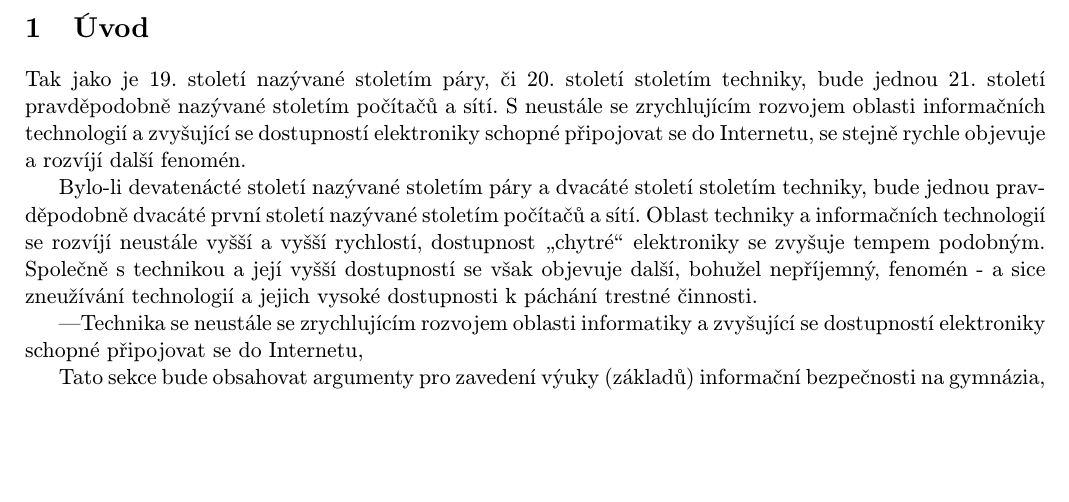
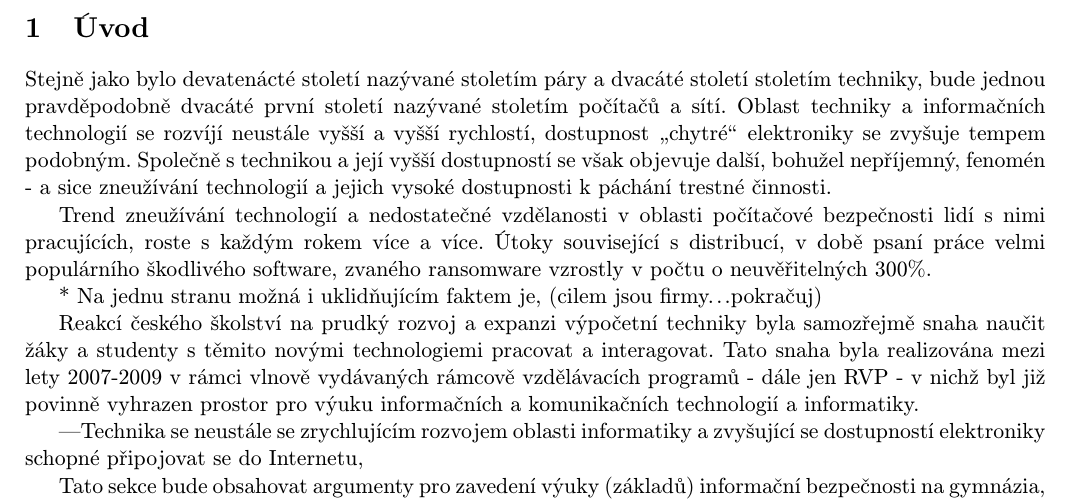
Before and after one commit to dusekdan/Implementace-tematu-kyberneticke-bezpecnosti-do-vyuky-predmetu-Informatika-a-vypocetni-technika, a LaTeX document (xdusek21.tex): part of page 3 of 4, cut so that both start at the same text, the shorter picture padded with empty space. Compiled offline with pdfLaTeX.

Commit message:
Updated intro to work.

```diff
--- a/xdusek21.tex
+++ b/xdusek21.tex
@@ -61,9 +61,36 @@
 % Nutná potřeba, jako kdysi byla potřeba zavést ICT do škol, je nyní zavést diskusi o bezpečnosti technologií do škol
 % Poskytovaný prostor RVP
 
-Tak jako je 19. století nazývané stoletím páry, či 20. století stoletím techniky, bude jednou 21. století pravděpodobně nazývané stoletím počítačů a sítí. S neustále se zrychlujícím rozvojem oblasti informačních technologií a zvyšující se dostupností elektroniky schopné připojovat se do Internetu, se stejně rychle objevuje a rozvíjí další fenomén.
+% DEPRECATED-TEXT
+%Tak jako je 19. století nazývané stoletím páry, či 20. století stoletím techniky, bude jednou 21. století pravděpodobně nazývané stoletím počítačů a sítí. S neustále se zrychlujícím rozvojem oblasti informačních technologií a zvyšující se dostupností elektroniky schopné připojovat se do Internetu, se stejně rychle objevuje a rozvíjí další fenomén.
 
-Bylo-li devatenácté století nazývané stoletím páry a dvacáté století stoletím techniky, bude jednou pravděpodobně dvacáté první století nazývané stoletím počítačů a sítí. Oblast techniky a informačních technologií se rozvíjí neustále vyšší a vyšší rychlostí, dostupnost \uv{chytré} elektroniky se zvyšuje tempem podobným. Společně s technikou a její vyšší dostupností se však objevuje další, bohužel nepříjemný, fenomén \-- a sice zneužívání technologií a jejich vysoké dostupnosti k páchání trestné činnosti. % TODO: Revise the last sentence. Maybe add some more suggar to the sentece.
+% Paper contents
+% * povídání o rozvoji výpočetní techniky
+% * návaznost - zavedení výuky výpočetní techniky do škol
+% * nutná potřeba, jako kdysi byla potřeba zavést výuku ICT do škol, je nyní potřeba zavést výuku o bezpečnosti
+% * poskytovaný prostor v RVP
+%
+% Topic: ECDL - Makra
+% Source from mail: ICT zavedena v rámci nějaké konkrétní vllnovité implementace
+
+
+% TODO: Revise the last sentence. Maybe add some more suggar to the sentece.
+Stejně jako bylo devatenácté století nazývané stoletím páry a dvacáté století stoletím techniky, bude jednou pravděpodobně dvacáté první století nazývané stoletím počítačů a sítí. Oblast techniky a informačních technologií se rozvíjí neustále vyšší a vyšší rychlostí, dostupnost \uv{chytré} elektroniky se zvyšuje tempem podobným. Společně s technikou a její vyšší dostupností se však objevuje další, bohužel nepříjemný, fenomén \-- a sice zneužívání technologií a jejich vysoké dostupnosti k páchání trestné činnosti.
+
+% Put footnote what it is
+% Add source(s)
+Trend zneužívání technologií a nedostatečné vzdělanosti v oblasti počítačové bezpečnosti lidí s nimi pracujících,  roste s každým rokem více a více. Útoky související s distribucí, v době psaní práce velmi populárního škodlivého software, zvaného ransomware vzrostly v počtu o neuvěřitelných 300$\%$.
+
+ * Na jednu stranu možná i uklidňujícím faktem je, (cilem jsou firmy...pokračuj)
+
+% TODO: Zjistit jak se píše "česká republika"
+% TODO: Add source (http://www.nuv.cz/t/prehled-vydavani-rvp-sov-po-vlnach)
+Reakcí českého školství na prudký rozvoj a expanzi výpočetní techniky byla samozřejmě snaha naučit žáky a studenty s těmito novými technologiemi pracovat a interagovat. Tato snaha byla realizována mezi lety 2007\--2009 v rámci vlnově vydávaných rámcově vzdělávacích programů \-- dále jen RVP \-- v nichž byl již povinně vyhrazen prostor pro výuku informačních a komunikačních technologií a informatiky.
+
+
+
+
+
 % Add specific examples of problematic events?
 %
 
```
Also changed, not shown: xdusek21.pdf.
